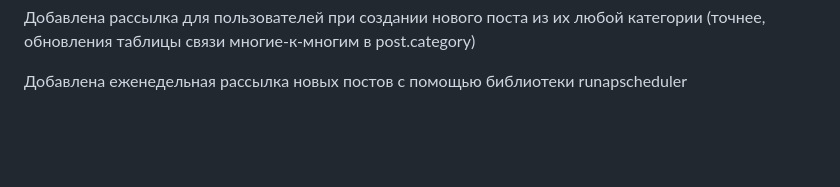
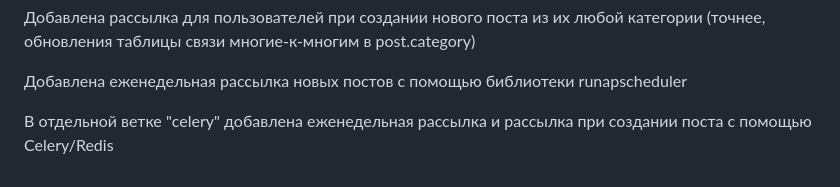
Before and after one commit to nastyakaraman/News_Portal, a Markdown page: README.md, the part around the change. Drawn GitHub-style; blank space fills up the shorter version.

```diff
--- a/README.md
+++ b/README.md
@@ -31,3 +31,5 @@
 Добавлена рассылка для пользователей при создании нового поста из их любой категории (точнее, обновления таблицы связи многие-к-многим в post.category)
 
 Добавлена еженедельная рассылка новых постов с помощью библиотеки runapscheduler
+
+В отдельной ветке "celery" добавлена еженедельная рассылка и рассылка при создании поста с помощью Celery/Redis
```
